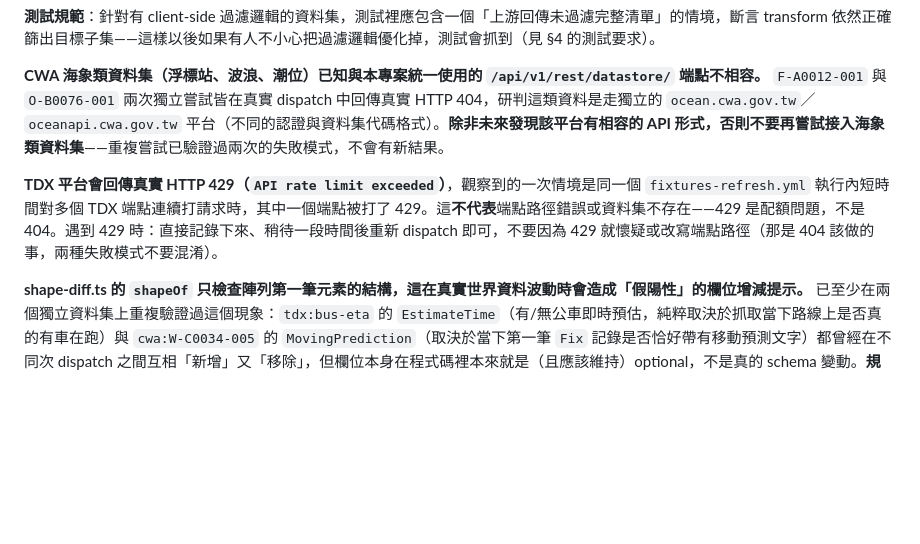
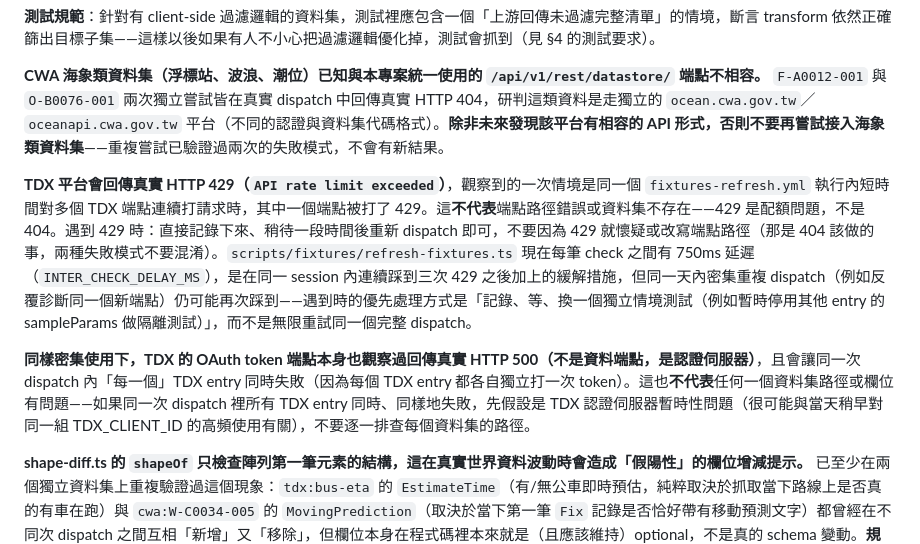
Before and after one commit to dragonheart8787/opendata-mcp, a Markdown page: AGENTS.md, the part around the change. GitHub-like rendering; blank space fills up the shorter version.

Commit message:
docs: record TDX OAuth-server transient 500 in AGENTS.md §6
A round-2 confirmation dispatch saw every TDX entry fail identically with
an HTTP 500 from TDX's token endpoint itself (not any data endpoint) —
likely a transient side-effect of this session's own heavy same-day
TDX_CLIENT_ID usage while diagnosing the earlier 429s. Documented alongside
the existing 429 note so a future session recognizes the pattern (uniform
failure across every TDX entry in one run) instead of chasing individual
dataset paths.

```diff
--- a/AGENTS.md
+++ b/AGENTS.md
@@ -117,7 +117,9 @@ This server has no write tools and never will (see architecture doc §0 non-goal
 
 **CWA 海象類資料集（浮標站、波浪、潮位）已知與本專案統一使用的 `/api/v1/rest/datastore/` 端點不相容。** `F-A0012-001` 與 `O-B0076-001` 兩次獨立嘗試皆在真實 dispatch 中回傳真實 HTTP 404，研判這類資料是走獨立的 `ocean.cwa.gov.tw`／`oceanapi.cwa.gov.tw` 平台（不同的認證與資料集代碼格式）。**除非未來發現該平台有相容的 API 形式，否則不要再嘗試接入海象類資料集**——重複嘗試已驗證過兩次的失敗模式，不會有新結果。
 
-**TDX 平台會回傳真實 HTTP 429（`API rate limit exceeded`）**，觀察到的一次情境是同一個 `fixtures-refresh.yml` 執行內短時間對多個 TDX 端點連續打請求時，其中一個端點被打了 429。這**不代表**端點路徑錯誤或資料集不存在——429 是配額問題，不是 404。遇到 429 時：直接記錄下來、稍待一段時間後重新 dispatch 即可，不要因為 429 就懷疑或改寫端點路徑（那是 404 該做的事，兩種失敗模式不要混淆）。
+**TDX 平台會回傳真實 HTTP 429（`API rate limit exceeded`）**，觀察到的一次情境是同一個 `fixtures-refresh.yml` 執行內短時間對多個 TDX 端點連續打請求時，其中一個端點被打了 429。這**不代表**端點路徑錯誤或資料集不存在——429 是配額問題，不是 404。遇到 429 時：直接記錄下來、稍待一段時間後重新 dispatch 即可，不要因為 429 就懷疑或改寫端點路徑（那是 404 該做的事，兩種失敗模式不要混淆）。`scripts/fixtures/refresh-fixtures.ts` 現在每筆 check 之間有 750ms 延遲（`INTER_CHECK_DELAY_MS`），是在同一 session 內連續踩到三次 429 之後加上的緩解措施，但同一天內密集重複 dispatch（例如反覆診斷同一個新端點）仍可能再次踩到——遇到時的優先處理方式是「記錄、等、換一個獨立情境測試（例如暫時停用其他 entry 的 sampleParams 做隔離測試）」，而不是無限重試同一個完整 dispatch。
+
+**同樣密集使用下，TDX 的 OAuth token 端點本身也觀察過回傳真實 HTTP 500（不是資料端點，是認證伺服器）**，且會讓同一次 dispatch 內「每一個」TDX entry 同時失敗（因為每個 TDX entry 都各自獨立打一次 token）。這也**不代表**任何一個資料集路徑或欄位有問題——如果同一次 dispatch 裡所有 TDX entry 同時、同樣地失敗，先假設是 TDX 認證伺服器暫時性問題（很可能與當天稍早對同一組 TDX_CLIENT_ID 的高頻使用有關），不要逐一排查每個資料集的路徑。
 
 **shape-diff.ts 的 `shapeOf` 只檢查陣列第一筆元素的結構，這在真實世界資料波動時會造成「假陽性」的欄位增減提示。** 已至少在兩個獨立資料集上重複驗證過這個現象：`tdx:bus-eta` 的 `EstimateTime`（有/無公車即時預估，純粹取決於抓取當下路線上是否真的有車在跑）與 `cwa:W-C0034-005` 的 `MovingPrediction`（取決於當下第一筆 `Fix` 記錄是否恰好帶有移動預測文字）都曾經在不同次 dispatch 之間互相「新增」又「移除」，但欄位本身在程式碼裡本來就是（且應該維持）optional，不是真的 schema 變動。**規範**：(1) 任何依賴這類欄位的測試，斷言用的樣本資料必須手寫（引用真實欄位值即可）而非依賴 fixture 陣列的固定位置索引（例如 `fixture[0]`），否則下一次 fixture 被真實資料重新整理時測試會脆弱地壞掉——這正是 tw_rail 那次 delay-notice 修復連帶發現、修掉的問題；(2) 看到這類欄位在 schema-drift PR 裡「新增」或「移除」時，先確認程式碼是否已經把它當 optional 處理，若是，只需要更新 fixture 本身，不需要當作真正的結構變動去修 transform。
 
```
